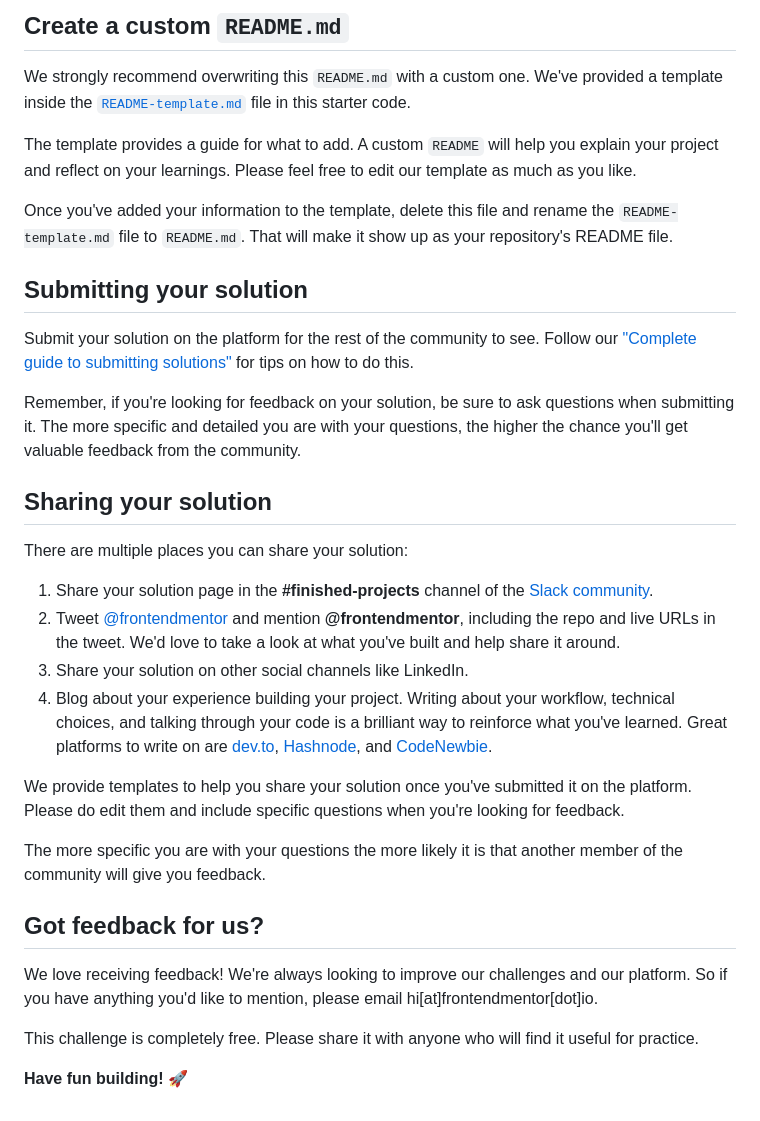
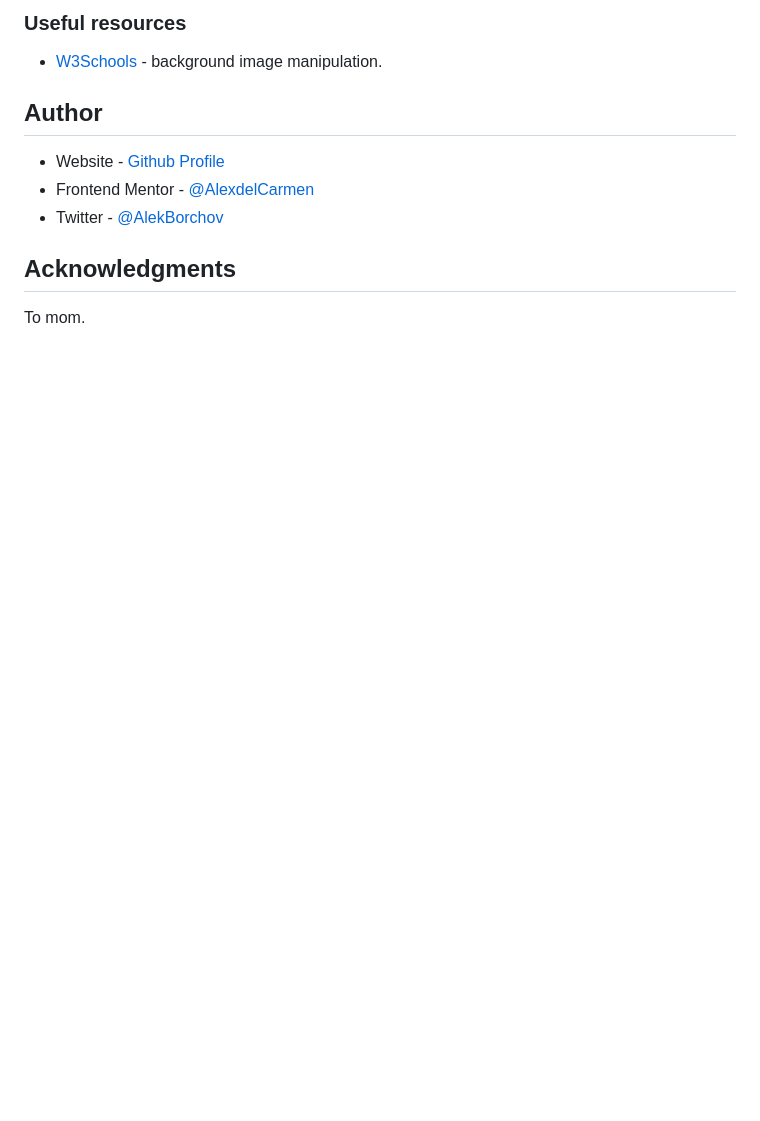
Before and after one commit to AlexdelCarmen/profile-card-component, a Markdown page: README.md, the part around the change printed below. Drawn GitHub-style; blank space fills up the shorter version.

```diff
--- a/README.md
+++ b/README.md
@@ -53,35 +68,14 @@ You can host your site using one of these solutions or any of our other trusted
 
-## Create a custom `README.md`
+### Useful resources
 
-We strongly recommend overwriting this `README.md` with a custom one. We've provided a template inside the [`README-template.md`](./README-template.md) file in this starter code.
+- [W3Schools](https://www.w3schools.com/) - background image manipulation.
 
-The template provides a guide for what to add. A custom `README` will help you explain your project and reflect on your learnings. Please feel free to edit our template as much as you like.
+## Author
 
-Once you've added your information to the template, delete this file and rename the `README-template.md` file to `README.md`. That will make it show up as your repository's README file.
+- Website - [Github Profile](https://github.com/AlexdelCarmen)
+- Frontend Mentor - [@AlexdelCarmen](https://www.frontendmentor.io/profile/AlexdelCarmen)
+- Twitter - [@AlekBorchov](https://twitter.com/AlekBorchov)
 
-## Submitting your solution
+## Acknowledgments
 
-Submit your solution on the platform for the rest of the community to see. Follow our ["Complete guide to submitting solutions"](https://medium.com/frontend-mentor/a-complete-guide-to-submitting-solutions-on-frontend-mentor-ac6384162248) for tips on how to do this.
-
-Remember, if you're looking for feedback on your solution, be sure to ask questions when submitting it. The more specific and detailed you are with your questions, the higher the chance you'll get valuable feedback from the community.
-
-## Sharing your solution
-
-There are multiple places you can share your solution:
-
-1. Share your solution page in the **#finished-projects** channel of the [Slack community](https://www.frontendmentor.io/slack).
-2. Tweet [@frontendmentor](https://twitter.com/frontendmentor) and mention **@frontendmentor**, including the repo and live URLs in the tweet. We'd love to take a look at what you've built and help share it around.
-3. Share your solution on other social channels like LinkedIn.
-4. Blog about your experience building your project. Writing about your workflow, technical choices, and talking through your code is a brilliant way to reinforce what you've learned. Great platforms to write on are [dev.to](https://dev.to/), [Hashnode](https://hashnode.com/), and [CodeNewbie](https://community.codenewbie.org/).
-
-We provide templates to help you share your solution once you've submitted it on the platform. Please do edit them and include specific questions when you're looking for feedback.
-
-The more specific you are with your questions the more likely it is that another member of the community will give you feedback.
-
-## Got feedback for us?
-
-We love receiving feedback! We're always looking to improve our challenges and our platform. So if you have anything you'd like to mention, please email hi[at]frontendmentor[dot]io.
-
-This challenge is completely free. Please share it with anyone who will find it useful for practice.
-
-**Have fun building!** 🚀
+To mom.
```
Also changed, not shown: other parts of README.md (+43 -28 lines), images/screenshot.png (added).
